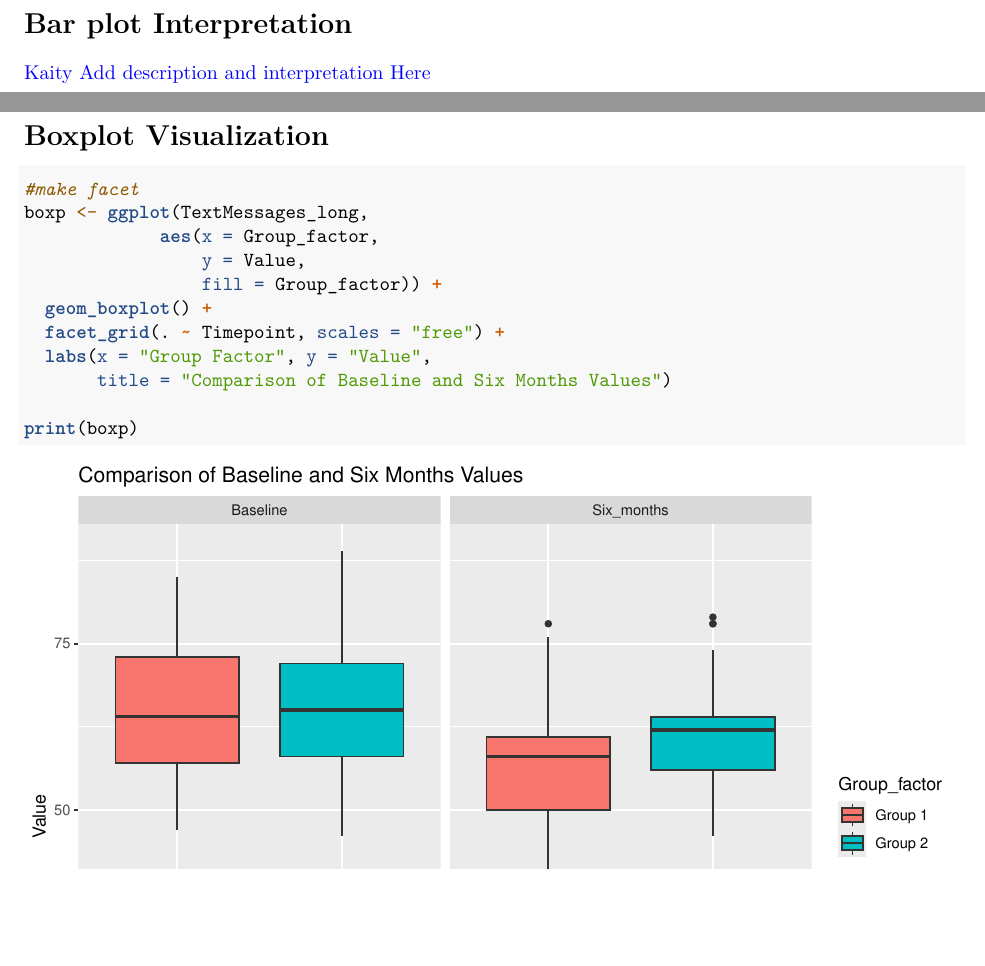
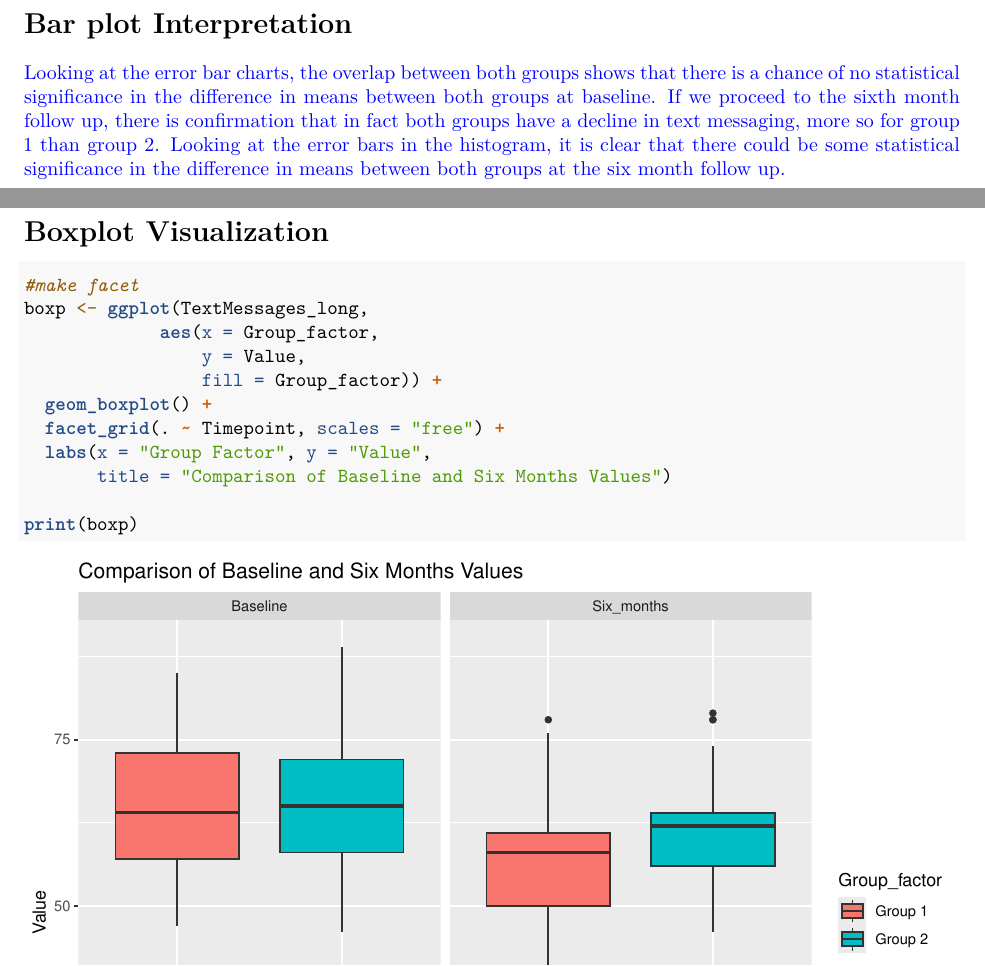
Before and after one commit to bhds2010/github_primer, an R Markdown document (Github_Collaboration.Rmd): two parts of pages 7 and 8 of 11, joined at a grey line, cut so that both start at the same text, the shorter picture padded with empty space. Rendered offline with R 4.5, knitr and Pandoc, then LaTeX, with nearby package versions; some code elsewhere in the file could not run offline.

Commit message:
I have added my comments in regards to the bar charts.

```diff
--- a/Github_Collaboration.Rmd
+++ b/Github_Collaboration.Rmd
@@ -269,7 +269,14 @@ print(barp)
 
 # Bar plot Interpretation
 
-\textcolor{blue}{Kaity Add description and interpretation Here}
+\textcolor{blue}{Looking at the error bar charts, the overlap between both
+groups shows that there is a chance of no statistical significance in the
+difference in means between both groups at baseline. If we proceed to the
+sixth month follow up, there is confirmation that in fact both groups have a
+decline in text messaging, more so for group 1 than group 2.
+Looking at the error bars in the histogram,
+it is clear that there could be some statistical significance in the difference
+in means between both groups at the six month follow up. }
 
 \newpage
 
```
